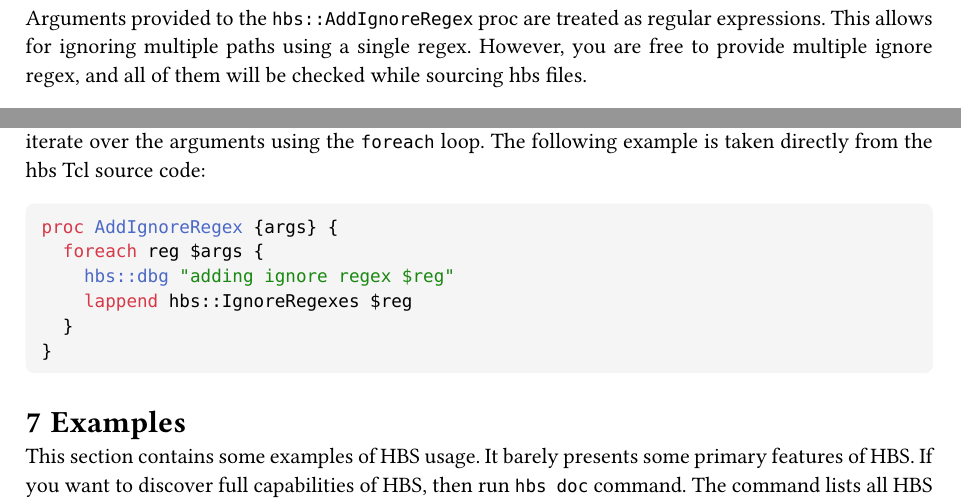
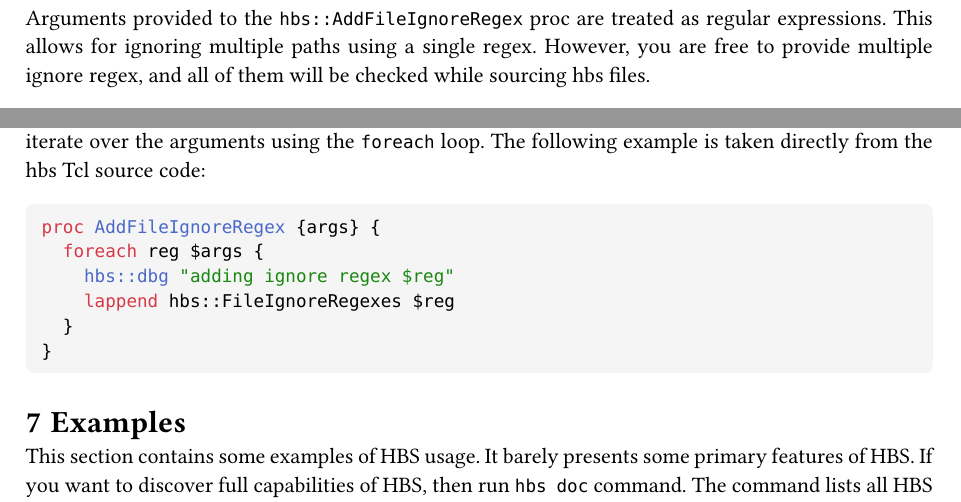
Before and after one commit to m-kru/hbs, a Typst document (user-manual/main.typ, which reads user-manual/architecture.typ, user-manual/tcl-tips.typ): two parts of pages 10 and 23 of 27, joined at a grey line, cut so that both start at the same text. Compiled offline with Typst 0.15.

Commit message:
IgnoreRegexes -> FileIgnoreRegexes

````diff
--- a/user-manual/architecture.typ
+++ b/user-manual/architecture.typ
@@ -167,11 +167,11 @@ This is achieved using the `hbs::AddIgnoreRegex` function.
 You just have to call this function in one of valid hbs files.
 The function will be executed once the file containing the call is sourced.
 
-Usually the hbs file containing calls to the `hbs::AddIgnoreRegex` proc is placed in the project root directory.
+Usually the hbs file containing calls to the `hbs::AddFileIgnoreRegex` proc is placed in the project root directory.
 This is becuase hbs files placed in the project root directory are sourced before hbs files placed in subdirectories.
 Order of hbs files sourcing is described in @cores-and-cores-detection.
 
-Arguments provided to the `hbs::AddIgnoreRegex` proc are treated as regular expressions.
+Arguments provided to the `hbs::AddFileIgnoreRegex` proc are treated as regular expressions.
 This allows for ignoring multiple paths using a single regex.
 However, you are free to provide multiple ignore regex, and all of them will be checked while sourcing hbs files.
 
--- a/user-manual/tcl-tips.typ
+++ b/user-manual/tcl-tips.typ
@@ -25,10 +25,10 @@ To pass variadic arguments to a proc, the last proc parameter must be called `ar
 You can then easily iterate over the arguments using the `foreach` loop.
 The following example is taken directly from the hbs Tcl source code:
 ```tcl
-proc AddIgnoreRegex {args} {
+proc AddFileIgnoreRegex {args} {
   foreach reg $args {
     hbs::dbg "adding ignore regex $reg"
-    lappend hbs::IgnoreRegexes $reg
+    lappend hbs::FileIgnoreRegexes $reg
   }
 }
 ```
````
Also changed, not shown: user-manual/architecture.typ (4 more changed lines), 1 other file.
